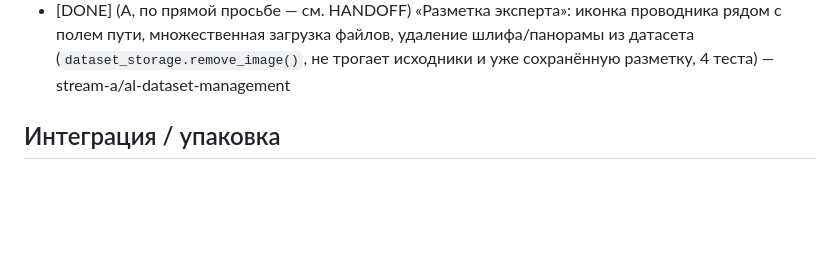
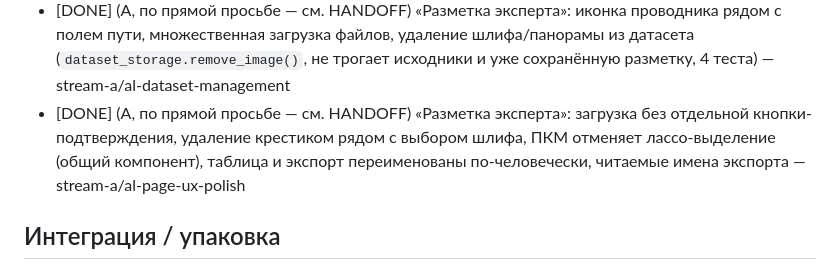
Before and after one commit to anastasiia1o/hackaton_web, a Markdown page: docs/coordination/BOARD.md, the part around the change. Drawn GitHub-style; blank space fills up the shorter version.

Commit message:
docs: record the AL-page UX polish round (no-confirm upload, delete, naming)

```diff
--- a/docs/coordination/BOARD.md
+++ b/docs/coordination/BOARD.md
@@ -71,6 +71,10 @@
   проводника рядом с полем пути, множественная загрузка файлов, удаление
   шлифа/панорамы из датасета (`dataset_storage.remove_image()`, не трогает
   исходники и уже сохранённую разметку, 4 теста) — stream-a/al-dataset-management
+- [DONE] (A, по прямой просьбе — см. HANDOFF) «Разметка эксперта»: загрузка
+  без отдельной кнопки-подтверждения, удаление крестиком рядом с выбором
+  шлифа, ПКМ отменяет лассо-выделение (общий компонент), таблица и экспорт
+  переименованы по-человечески, читаемые имена экспорта — stream-a/al-page-ux-polish
 
 ## Интеграция / упаковка
 
```
Also changed, not shown: docs/coordination/HANDOFF.md (+49 -0 lines).
